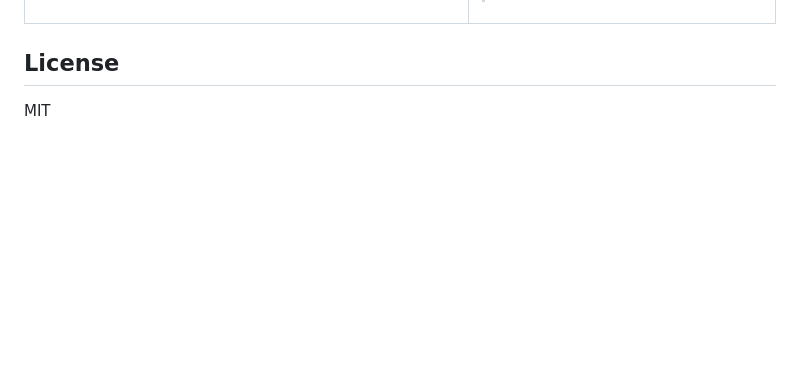
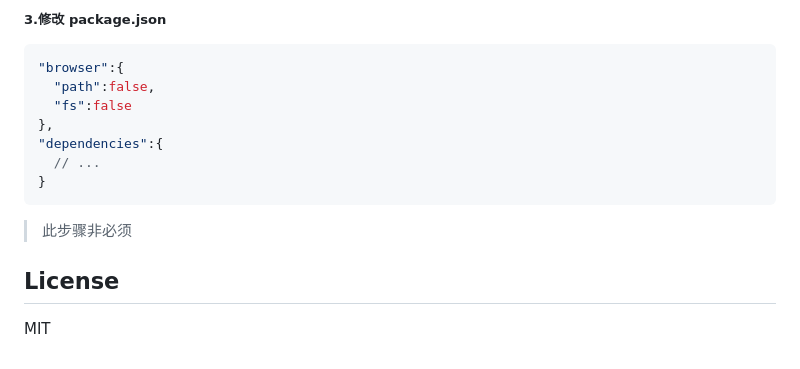
Before and after one commit to poechiang/jeffchi-logger, a Markdown page: README.md, the part around the change printed below. Drawn GitHub-style; blank space fills up the shorter version.

````diff
--- a/README.md
+++ b/README.md
@@ -155,3 +235,17 @@ export interface ILogOptions {
+##### 3.修改 package.json
+
+```json
+"browser":{
+  "path":false,
+  "fs":false
+},
+"dependencies":{
+  // ...
+}
+```
+
+> 此步骤非必须
+
 ## License
 
 MIT
````
Also changed, not shown: other parts of README.md (+82 -2 lines).
